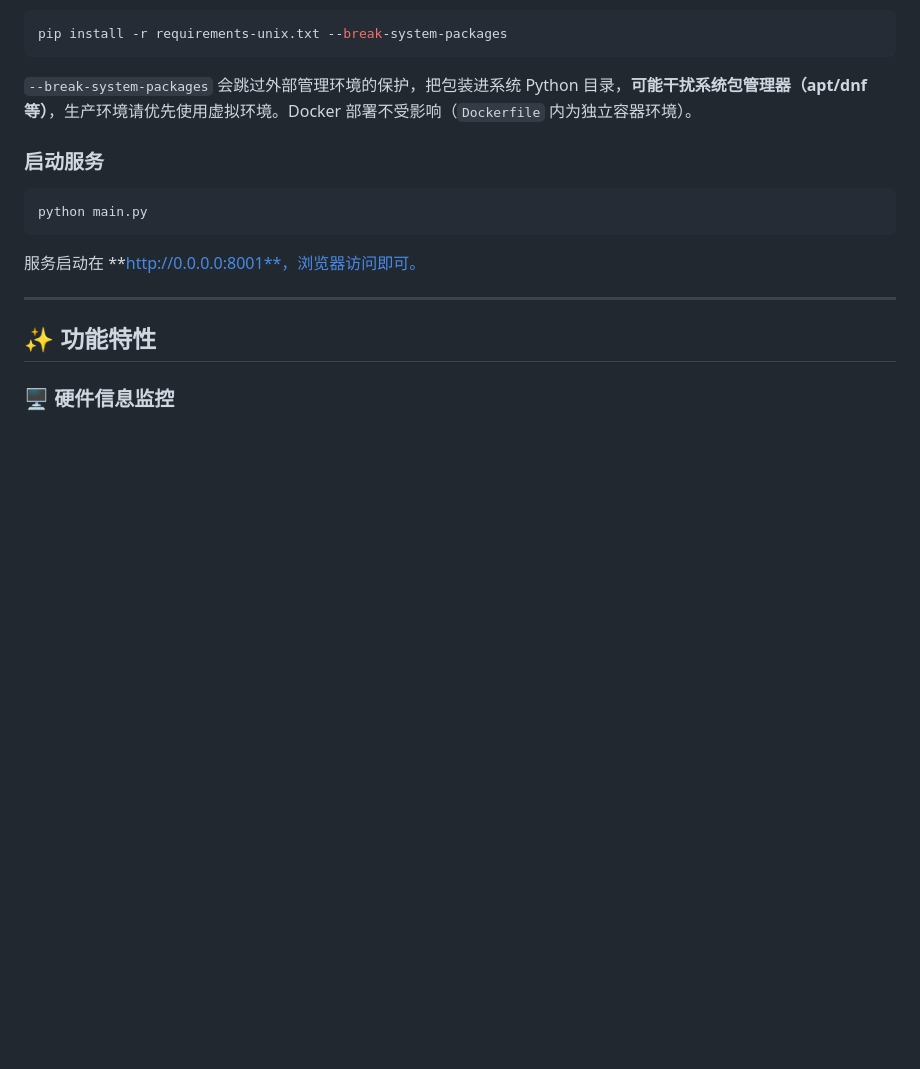
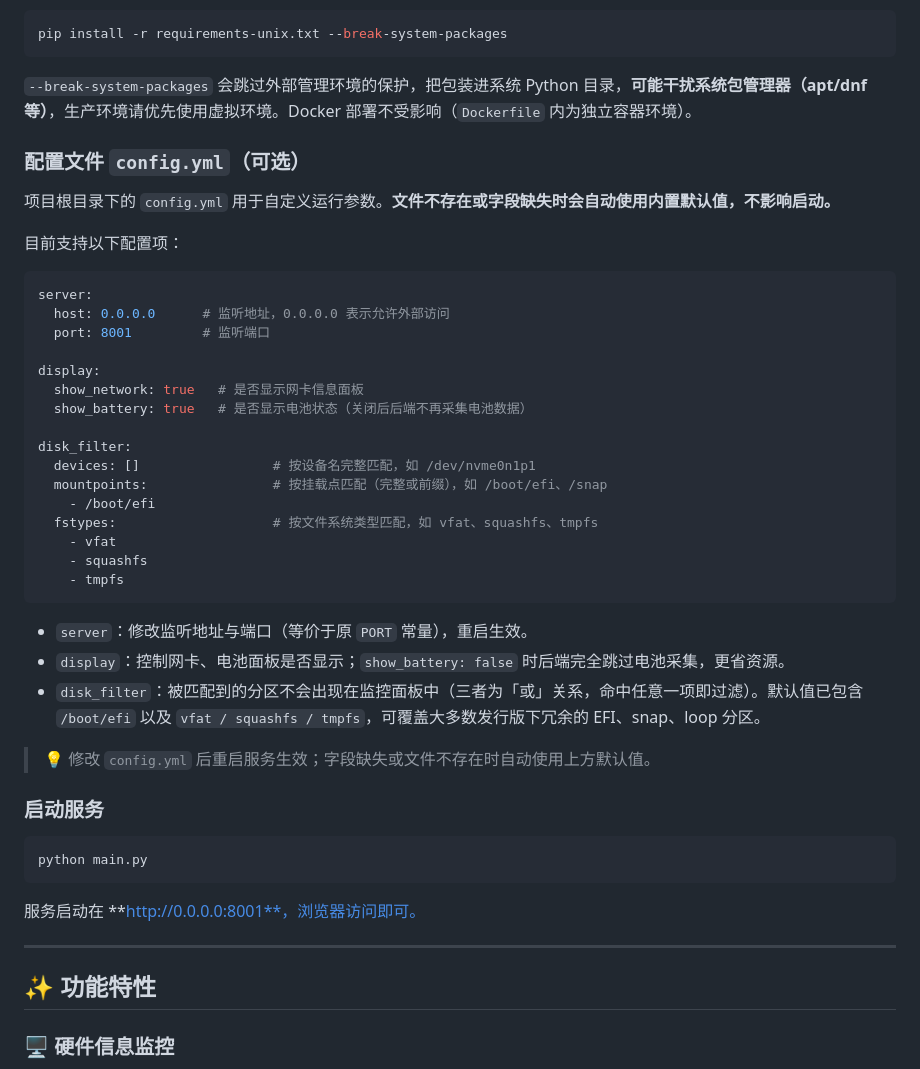
Before and after one commit to EndlessPixel/SystemStatus, a Markdown page: README.md, the part around the change. GitHub-like rendering; blank space fills up the shorter version.

Commit message:
docs: 更新 config.yml 配置说明（server/display/disk_filter）

````diff
--- a/README.md
+++ b/README.md
@@ -106,6 +106,37 @@ pip install -r requirements-unix.txt --break-system-packages
 ```
 
 `--break-system-packages` 会跳过外部管理环境的保护，把包装进系统 Python 目录，**可能干扰系统包管理器（apt/dnf 等）**，生产环境请优先使用虚拟环境。Docker 部署不受影响（`Dockerfile` 内为独立容器环境）。
+
+### 配置文件 `config.yml`（可选）
+
+项目根目录下的 `config.yml` 用于自定义运行参数。**文件不存在或字段缺失时会自动使用内置默认值，不影响启动。**
+
+目前支持以下配置项：
+
+```yaml
+server:
+  host: 0.0.0.0      # 监听地址，0.0.0.0 表示允许外部访问
+  port: 8001         # 监听端口
+
+display:
+  show_network: true   # 是否显示网卡信息面板
+  show_battery: true   # 是否显示电池状态（关闭后后端不再采集电池数据）
+
+disk_filter:
+  devices: []                 # 按设备名完整匹配，如 /dev/nvme0n1p1
+  mountpoints:                # 按挂载点匹配（完整或前缀），如 /boot/efi、/snap
+    - /boot/efi
+  fstypes:                    # 按文件系统类型匹配，如 vfat、squashfs、tmpfs
+    - vfat
+    - squashfs
+    - tmpfs
+```
+
+- `server`：修改监听地址与端口（等价于原 `PORT` 常量），重启生效。
+- `display`：控制网卡、电池面板是否显示；`show_battery: false` 时后端完全跳过电池采集，更省资源。
+- `disk_filter`：被匹配到的分区不会出现在监控面板中（三者为「或」关系，命中任意一项即过滤）。默认值已包含 `/boot/efi` 以及 `vfat / squashfs / tmpfs`，可覆盖大多数发行版下冗余的 EFI、snap、loop 分区。
+
+> 💡 修改 `config.yml` 后重启服务生效；字段缺失或文件不存在时自动使用上方默认值。
 
 ### 启动服务
 
````
